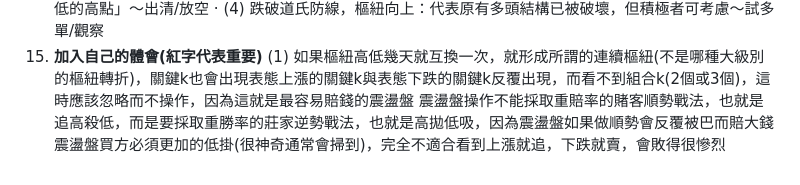
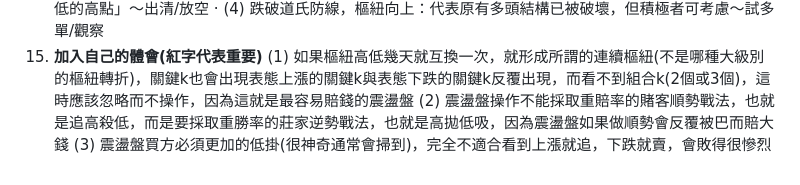
Before and after one commit to old-hiddentreasure/old-hiddentreasure.github.io, a Markdown page: sanctuary-teaching-reflection.md, the part around the change. Rendered like a GitHub page.

Commit message:
補上體會段落編號 (2) 與 (3)

```diff
--- a/sanctuary-teaching-reflection.md
+++ b/sanctuary-teaching-reflection.md
@@ -64,5 +64,5 @@ D. <span style="color: red;">突破道氏防線後一路向上：右右(情緒
 (4)  <span style="color: red;">跌破道氏防線，樞紐向上：代表原有多頭結構已被破壞，但積極者可考慮～試多單/觀察</span>
 15. <span style="color: red;">**加入自己的體會(紅字代表重要)**</span>
 <span style="color: red;">(1) 如果樞紐高低幾天就互換一次，就形成所謂的連續樞紐(不是哪種大級別的樞紐轉折)，關鍵k也會出現表態上漲的關鍵k與表態下跌的關鍵k反覆出現，而看不到組合k(2個或3個)，這時應該忽略而不操作，因為這就是最容易賠錢的震盪盤</span>
-<span style="color: red;">震盪盤操作不能採取重賠率的賭客順勢戰法，也就是追高殺低，而是要採取重勝率的莊家逆勢戰法，也就是高拋低吸，因為震盪盤如果做順勢會反覆被巴而賠大錢</span>
-<span style="color: red;">震盪盤買方必須更加的低掛(很神奇通常會掃到)，完全不適合看到上漲就追，下跌就賣，會敗得很慘烈</span>
+<span style="color: red;">(2) 震盪盤操作不能採取重賠率的賭客順勢戰法，也就是追高殺低，而是要採取重勝率的莊家逆勢戰法，也就是高拋低吸，因為震盪盤如果做順勢會反覆被巴而賠大錢</span>
+<span style="color: red;">(3) 震盪盤買方必須更加的低掛(很神奇通常會掃到)，完全不適合看到上漲就追，下跌就賣，會敗得很慘烈</span>
```
